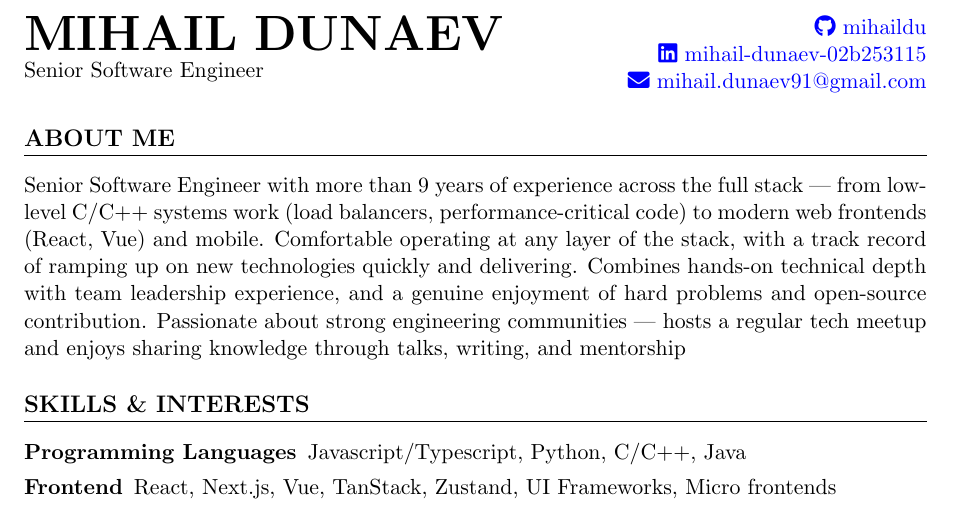
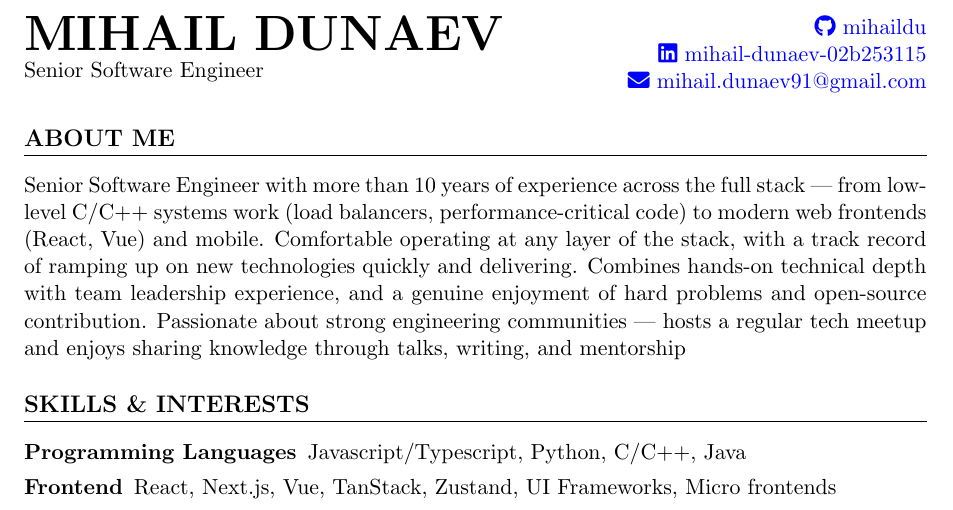
Before and after one commit to mihaildu/web-cv, a LaTeX document (src/templates/base-rover.tex): part of page 1 of 2, cut so that both start at the same text. Compiled offline with pdfLaTeX.

Commit message:
bump to 10 years

```diff
--- a/src/templates/base-rover.tex
+++ b/src/templates/base-rover.tex
@@ -43,7 +43,7 @@
 \section{About Me} % Who Am I
 %=================%
 \begin{minipage}{1.0\textwidth}
-	Senior Software Engineer with more than 9 years of experience across the full stack — from low-level C/C++ systems work (load balancers, performance-critical code) to modern web frontends (React, Vue) and mobile. Comfortable operating at any layer of the stack, with a track record of ramping up on new technologies quickly and delivering. Combines hands-on technical depth with team leadership experience, and a genuine enjoyment of hard problems and open-source contribution. Passionate about strong engineering communities — hosts a regular tech meetup and enjoys sharing knowledge through talks, writing, and mentorship
+	Senior Software Engineer with more than 10 years of experience across the full stack — from low-level C/C++ systems work (load balancers, performance-critical code) to modern web frontends (React, Vue) and mobile. Comfortable operating at any layer of the stack, with a track record of ramping up on new technologies quickly and delivering. Combines hands-on technical depth with team leadership experience, and a genuine enjoyment of hard problems and open-source contribution. Passionate about strong engineering communities — hosts a regular tech meetup and enjoys sharing knowledge through talks, writing, and mentorship
 \end{minipage}
 
 
```
Also changed, not shown: src/templates/base-rover.pdf.
